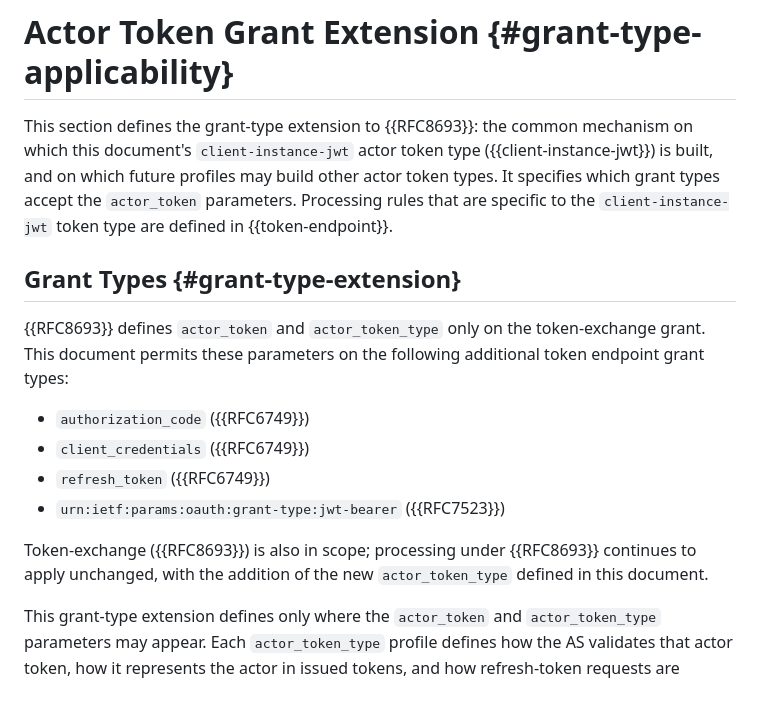
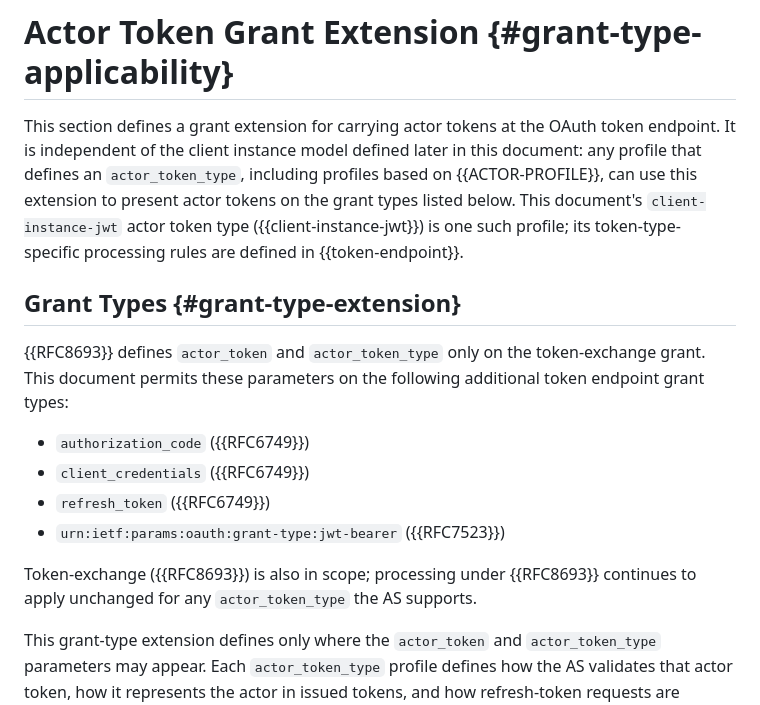
Before and after one commit to mcguinness/draft-mcguinness-oauth-client-instance-actor-assertion, a Markdown page: draft-mcguinness-oauth-client-instance-actor-assertion.md, the part around the change. GitHub-like rendering.

Commit message:
Restructure draft around reusable actor token grant extension
- Move the actor token grant extension before the client instance model
- Clarify that the grant extension is independent of client-instance-jwt
- Rename sections and anchors to better match OAuth RFC structure
- Reorder token endpoint processing into request, AS processing, details, errors, and summary
- Keep client-instance-specific processing separate from reusable grant-extension semantics

```diff
--- a/draft-mcguinness-oauth-client-instance-actor-assertion.md
+++ b/draft-mcguinness-oauth-client-instance-actor-assertion.md
@@ -343,13 +343,14 @@ Client Instance Assertion:
 
 # Actor Token Grant Extension {#grant-type-applicability}
 
-This section defines the grant-type extension to {{RFC8693}}: the
-common mechanism on which this document's `client-instance-jwt`
-actor token type ({{client-instance-jwt}}) is built, and on which
-future profiles may build other actor token types. It specifies
-which grant types accept the `actor_token` parameters. Processing
-rules that are specific to the `client-instance-jwt` token type are
-defined in {{token-endpoint}}.
+This section defines a grant extension for carrying actor tokens at
+the OAuth token endpoint. It is independent of the client instance
+model defined later in this document: any profile that defines an
+`actor_token_type`, including profiles based on {{ACTOR-PROFILE}},
+can use this extension to present actor tokens on the grant types
+listed below. This document's `client-instance-jwt` actor token type
+({{client-instance-jwt}}) is one such profile; its token-type-specific
+processing rules are defined in {{token-endpoint}}.
 
 ## Grant Types {#grant-type-extension}
 
@@ -363,8 +364,8 @@ on the following additional token endpoint grant types:
 * `urn:ietf:params:oauth:grant-type:jwt-bearer` ({{RFC7523}})
 
 Token-exchange ({{RFC8693}}) is also in scope; processing under
-{{RFC8693}} continues to apply unchanged, with the addition of the
-new `actor_token_type` defined in this document.
+{{RFC8693}} continues to apply unchanged for any `actor_token_type`
+the AS supports.
 
 This grant-type extension defines only where the `actor_token` and
 `actor_token_type` parameters may appear. Each `actor_token_type`
```
